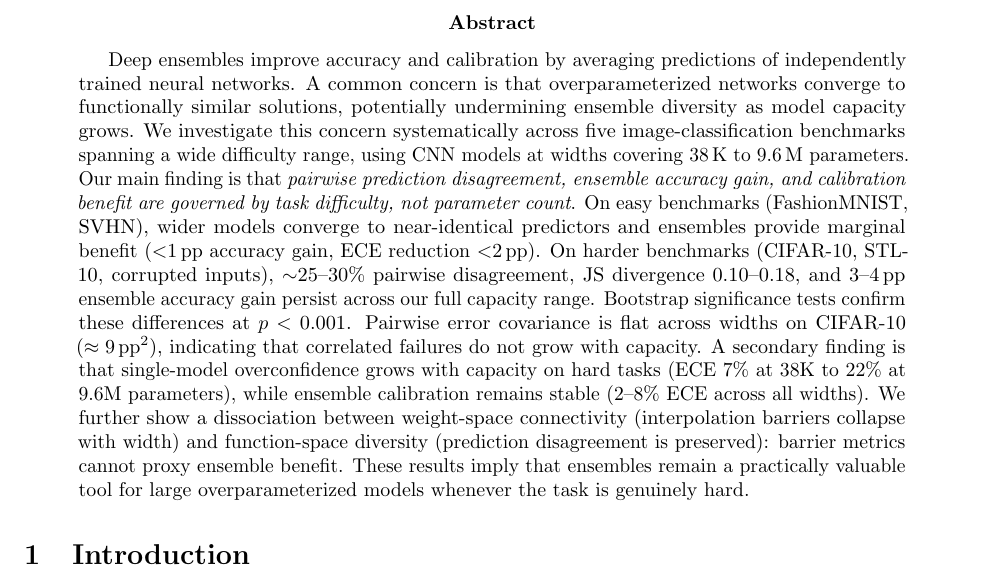
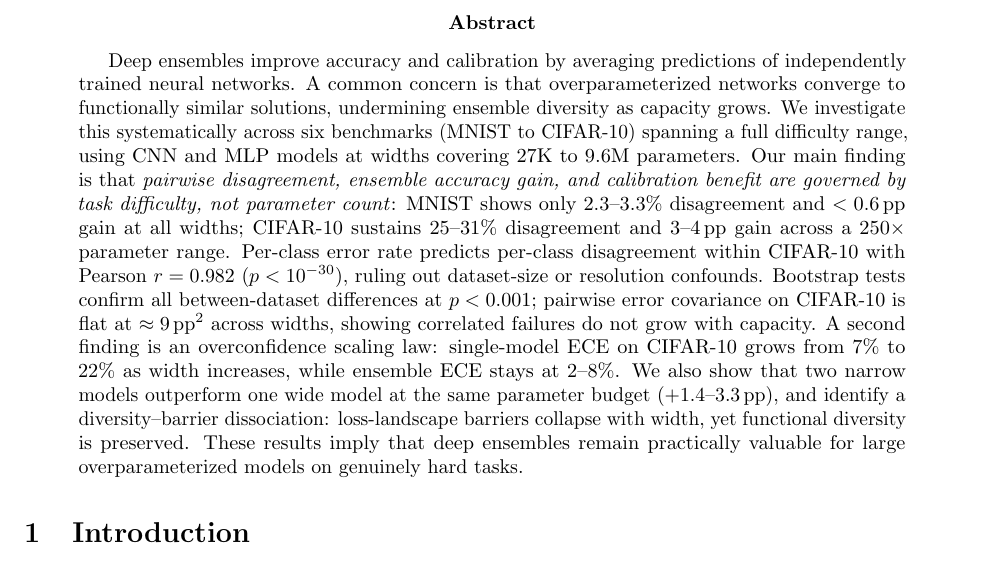
Before and after one commit to mbottoni/scaling-ensembles, a LaTeX paper (reports/scaling_ensembles_report.tex): part of page 1 of 21, cut so that both start at the same text. Compiled offline with pdfLaTeX.

Commit message:
Rewrite abstract to precisely capture all key findings
Updated abstract includes:
- Per-class validation r=0.982 with p<10^-30
- Overconfidence scaling law with specific numbers
- Compute efficiency finding (1.4-3.3pp advantage)
- All six datasets mentioned with specific disagreement ranges
- More precise language throughout

```diff
--- a/reports/scaling_ensembles_report.tex
+++ b/reports/scaling_ensembles_report.tex
@@ -33,29 +33,27 @@
 Deep ensembles improve accuracy and calibration by averaging predictions of
 independently trained neural networks.  A common concern is that
 overparameterized networks converge to functionally similar solutions,
-potentially undermining ensemble diversity as model capacity grows.  We
-investigate this concern systematically across five image-classification
-benchmarks spanning a wide difficulty range, using CNN models at widths
-covering 38\,K to 9.6\,M parameters.  Our main finding is that
-\emph{pairwise prediction disagreement, ensemble accuracy gain, and
-calibration benefit are governed by task difficulty, not parameter count}.
-On easy benchmarks (FashionMNIST, SVHN), wider models converge to
-near-identical predictors and ensembles provide marginal benefit ($<$1\,pp
-accuracy gain, ECE reduction $<$2\,pp).  On harder benchmarks (CIFAR-10,
-STL-10, corrupted inputs), ${\sim}25$--$30\%$ pairwise disagreement,
-JS~divergence~0.10--0.18, and 3--4\,pp ensemble accuracy gain persist
-across our full capacity range.  Bootstrap significance tests confirm these
-differences at $p<0.001$.  Pairwise error covariance is flat across widths
-on CIFAR-10 ($\approx 9\,\mathrm{pp}^2$), indicating that correlated
-failures do not grow with capacity.  A secondary finding is that
-single-model overconfidence grows with capacity on hard tasks (ECE 7\%
-at 38K to 22\% at 9.6M parameters), while ensemble calibration remains
-stable (2--8\% ECE across all widths).  We further show a dissociation
-between weight-space connectivity (interpolation barriers collapse with
-width) and function-space diversity (prediction disagreement is preserved):
-barrier metrics cannot proxy ensemble benefit.  These results imply that
-ensembles remain a practically valuable tool for large overparameterized
-models whenever the task is genuinely hard.
+undermining ensemble diversity as capacity grows.  We investigate this
+systematically across six benchmarks (MNIST to CIFAR-10) spanning a full
+difficulty range, using CNN and MLP models at widths covering 27K to
+9.6M parameters.  Our main finding is that \emph{pairwise disagreement,
+ensemble accuracy gain, and calibration benefit are governed by task
+difficulty, not parameter count}:  MNIST shows only 2.3--3.3\% disagreement
+and $<0.6$\,pp gain at all widths; CIFAR-10 sustains $25$--$31\%$
+disagreement and $3$--$4$\,pp gain across a $250\times$ parameter range.
+Per-class error rate predicts per-class disagreement within CIFAR-10 with
+Pearson $r=0.982$ ($p<10^{-30}$), ruling out dataset-size or resolution
+confounds.  Bootstrap tests confirm all between-dataset differences at
+$p<0.001$; pairwise error covariance on CIFAR-10 is flat at
+$\approx9\,\mathrm{pp}^2$ across widths, showing correlated failures do
+not grow with capacity.  A second finding is an overconfidence scaling
+law: single-model ECE on CIFAR-10 grows from 7\% to 22\% as width
+increases, while ensemble ECE stays at 2--8\%.  We also show that two
+narrow models outperform one wide model at the same parameter budget
+(+1.4--3.3\,pp), and identify a diversity--barrier dissociation:
+loss-landscape barriers collapse with width, yet functional diversity
+is preserved.  These results imply that deep ensembles remain practically
+valuable for large overparameterized models on genuinely hard tasks.
 \end{abstract}
 
 %─────────────────────────────────────────────────────────────────────────────
```
Also changed, not shown: 1 other file.
